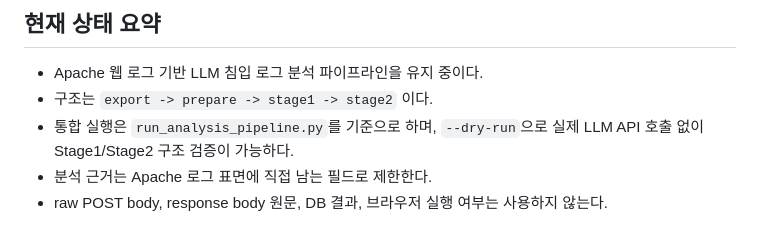
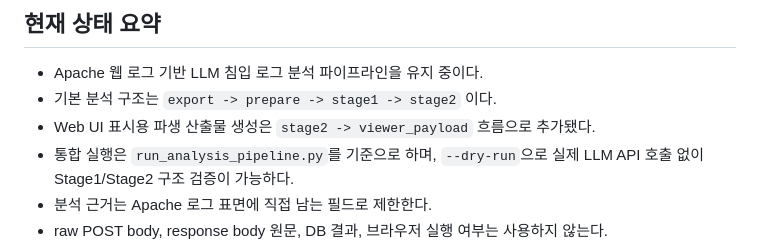
Before and after one commit to vachaf/project, a Markdown page: docs/진행상황.md, the part around one of its changes. Drawn GitHub-style.

```diff
--- a/docs/진행상황.md
+++ b/docs/진행상황.md
@@ -6,7 +6,8 @@
 ## 현재 상태 요약
 
 - Apache 웹 로그 기반 LLM 침입 로그 분석 파이프라인을 유지 중이다.
-- 구조는 `export -> prepare -> stage1 -> stage2` 이다.
+- 기본 분석 구조는 `export -> prepare -> stage1 -> stage2` 이다.
+- Web UI 표시용 파생 산출물 생성은 `stage2 -> viewer_payload` 흐름으로 추가됐다.
 - 통합 실행은 `run_analysis_pipeline.py`를 기준으로 하며, `--dry-run`으로 실제 LLM API 호출 없이 Stage1/Stage2 구조 검증이 가능하다.
 - 분석 근거는 Apache 로그 표면에 직접 남는 필드로 제한한다.
 - raw POST body, response body 원문, DB 결과, 브라우저 실행 여부는 사용하지 않는다.
```
Also changed, not shown: other parts of docs/진행상황.md (+14 -4 lines), docs/planning/99_비교실험_후속개선_TODO.md (+15 -12 lines).
